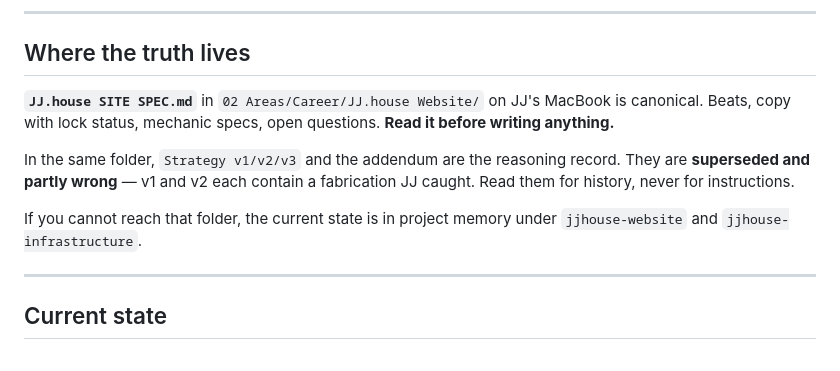
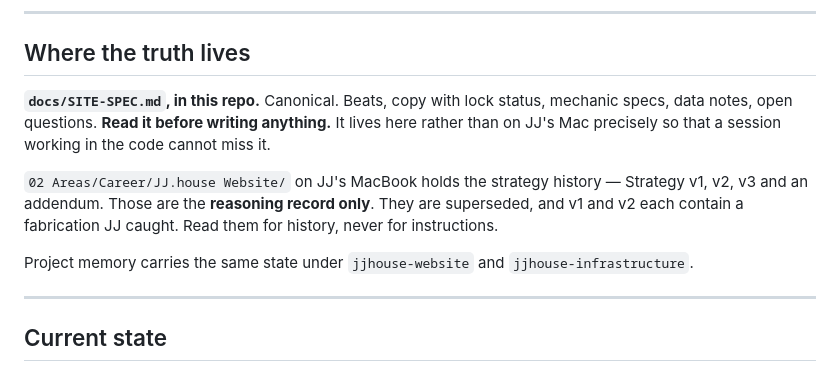
Before and after one commit to jjhousemedia-dawg/jjhouse-site, a Markdown page: CLAUDE.md, the part around the change. Drawn GitHub-style.

```diff
--- a/CLAUDE.md
+++ b/CLAUDE.md
@@ -41,15 +41,15 @@ The direction is called **BECOMING**. Reference site for mechanics only, never f
 
 ## Where the truth lives
 
-**`JJ.house SITE SPEC.md`** in `02 Areas/Career/JJ.house Website/` on JJ's MacBook is canonical.
-Beats, copy with lock status, mechanic specs, open questions. **Read it before writing anything.**
+**`docs/SITE-SPEC.md`, in this repo.** Canonical. Beats, copy with lock status, mechanic specs,
+data notes, open questions. **Read it before writing anything.** It lives here rather than on JJ's
+Mac precisely so that a session working in the code cannot miss it.
 
-In the same folder, `Strategy v1/v2/v3` and the addendum are the reasoning record. They are
-**superseded and partly wrong** — v1 and v2 each contain a fabrication JJ caught. Read them for
-history, never for instructions.
+`02 Areas/Career/JJ.house Website/` on JJ's MacBook holds the strategy history — Strategy v1, v2,
+v3 and an addendum. Those are the **reasoning record only**. They are superseded, and v1 and v2 each
+contain a fabrication JJ caught. Read them for history, never for instructions.
 
-If you cannot reach that folder, the current state is in project memory under `jjhouse-website`
-and `jjhouse-infrastructure`.
+Project memory carries the same state under `jjhouse-website` and `jjhouse-infrastructure`.
 
 ---
 
```
Also changed, not shown: docs/SITE-SPEC.md (added, +275 -0 lines).
